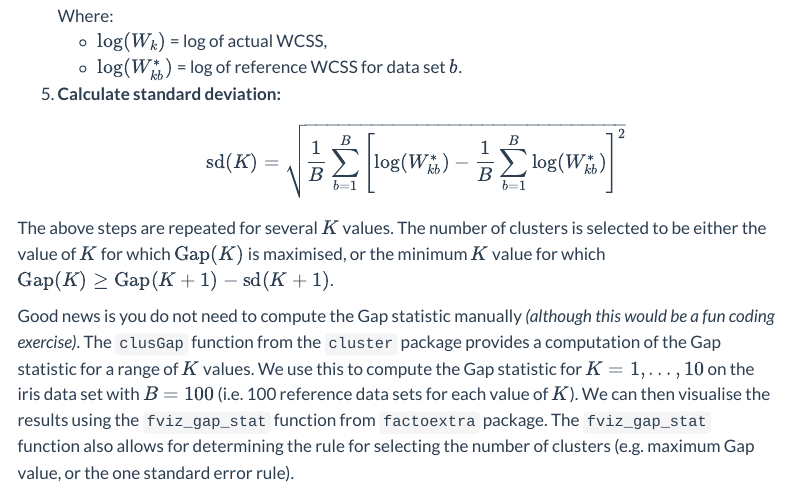
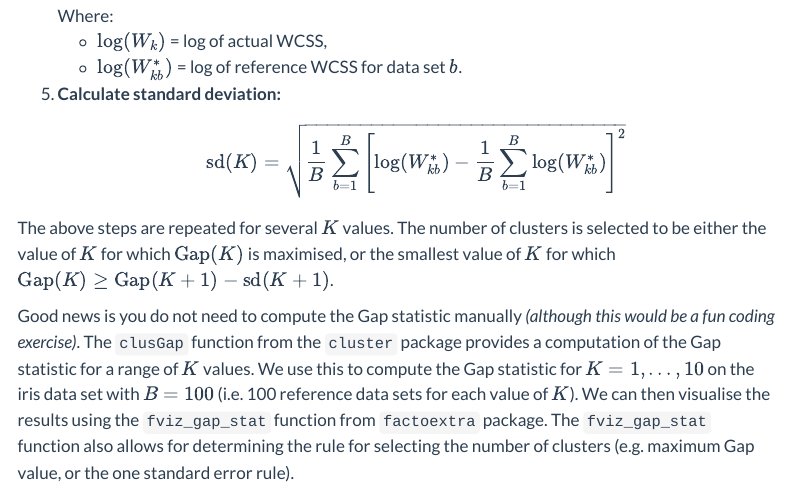
Before and after one commit to EfthymiosCosta/m1r.ec1917, a Quarto document (evalmetrics.qmd): the page in a window 1100 px wide, from 5120 px down. Rendered offline with R 4.5, knitr and Pandoc in place of Quarto, with nearby package versions; code that draws random numbers runs with fixed seeds of ours; some code elsewhere in the file could not run offline; menus at the side of the page are left out; long lines of code are wrapped.

Commit message:
fix typos

```diff
--- a/evalmetrics.qmd
+++ b/evalmetrics.qmd
@@ -199,7 +199,7 @@ The following steps are used for computing the Gap statistic:
    $$
 
 The above steps are repeated for several $K$ values. The number of clusters is selected to be
-either the value of $K$ for which $\text{Gap}(K)$ is maximised, or the minimum $K$ value for which
+either the value of $K$ for which $\text{Gap}(K)$ is maximised, or the smallest value of $K$ for which
 $\text{Gap}(K) \geq \text{Gap}(K+1) − \text{sd}(K+1)$.
 
 Good news is you do not need to compute the Gap statistic manually *(although this would be a fun coding exercise)*.
```
